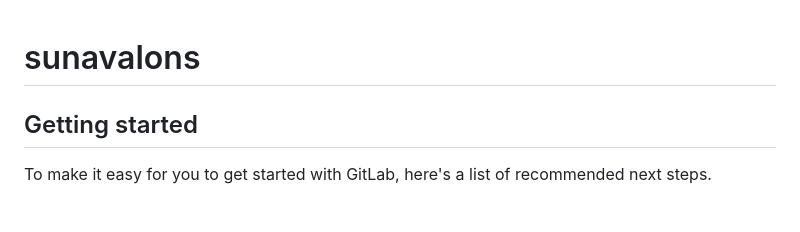
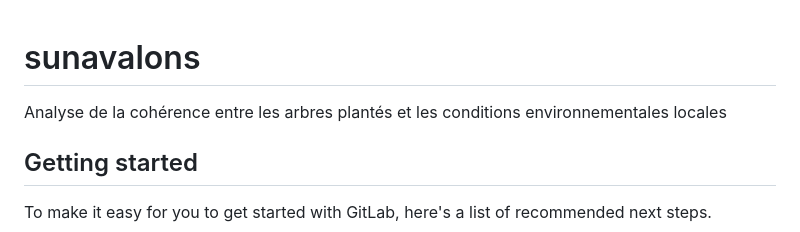
Before and after one commit to Noam790/Sunavalons, a Markdown page: README.md, the part around the change. Drawn GitHub-style; blank space fills up the shorter version.

```diff
--- a/README.md
+++ b/README.md
@@ -1,6 +1,6 @@
 # sunavalons
 
-
+Analyse de la cohérence entre les arbres plantés et les conditions environnementales locales
 
 ## Getting started
 
```
